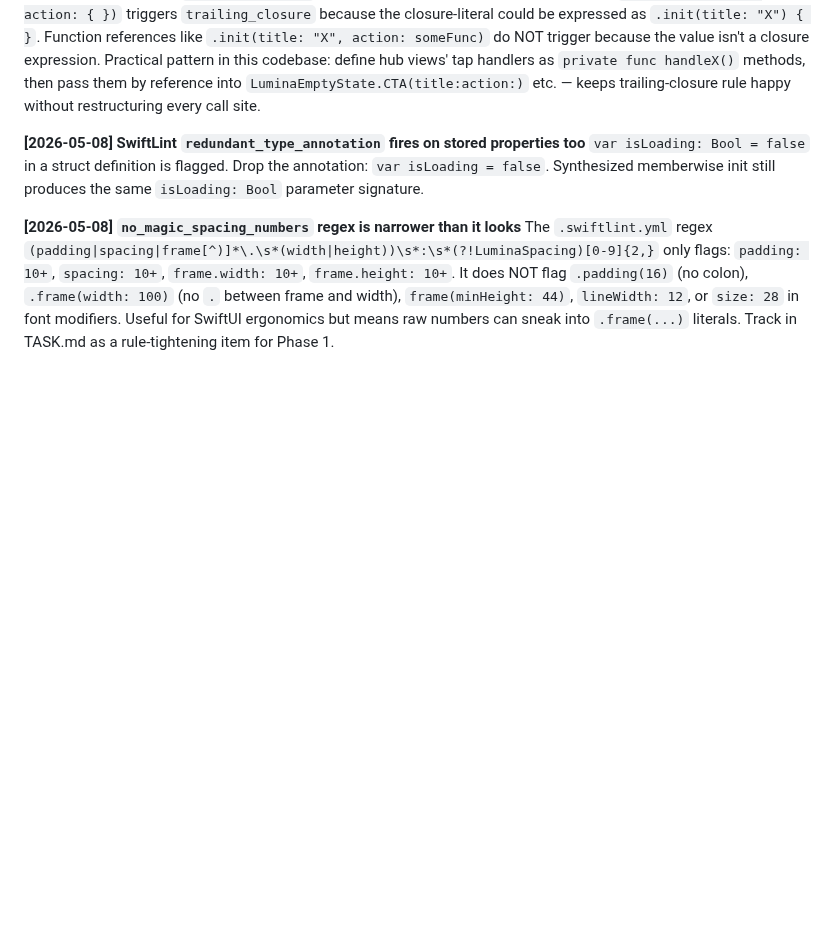
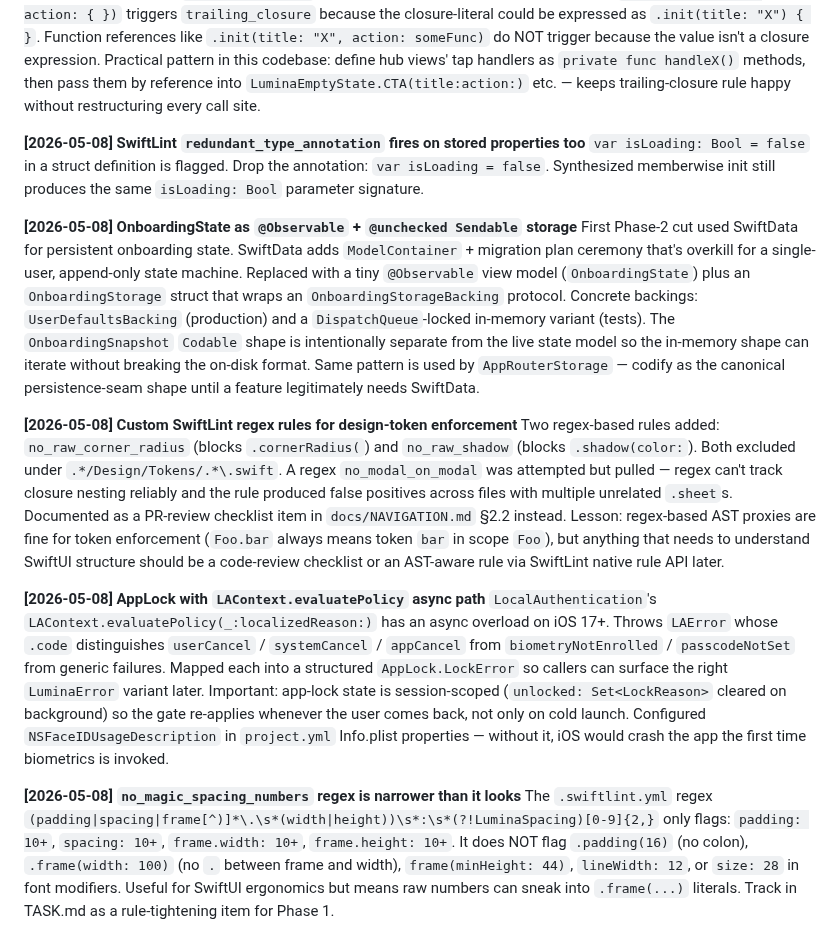
Before and after one commit to Wrexist/Lumina, a Markdown page: LEARNINGS.md, the part around the change. GitHub-like rendering; blank space fills up the shorter version.

Commit message:
docs(learnings): session-end gotchas — onboarding storage shape, lint heuristics, AppLock
Captures three patterns worth remembering before they ossify silently:

* Persistence-seam shape (`@unchecked Sendable` struct + protocol-backed
  concrete types + separate `Codable` snapshot) is now used by both
  `AppRouterStorage` and `OnboardingStorage`. Codified as the canonical
  pattern until a feature legitimately needs SwiftData.
* Why `no_modal_on_modal` was pulled (regex can't track closure nesting)
  and where the rule lives instead (NAVIGATION.md §2.2 PR-review
  checklist).
* `LAContext.evaluatePolicy` async path + `LAError.code` mapping into
  the structured `AppLock.LockError` cases, plus the
  `NSFaceIDUsageDescription` Info.plist requirement.

https://claude.ai/code/session_01MQPnrrvf3cKtDAEsJ4jF1n

```diff
--- a/LEARNINGS.md
+++ b/LEARNINGS.md
@@ -231,6 +231,15 @@ The project's `.swiftlint.yml` opts into `type_contents_order`. Default member o
 **[2026-05-08] SwiftLint `redundant_type_annotation` fires on stored properties too**
 `var isLoading: Bool = false` in a struct definition is flagged. Drop the annotation: `var isLoading = false`. Synthesized memberwise init still produces the same `isLoading: Bool` parameter signature.
 
+**[2026-05-08] OnboardingState as `@Observable` + `@unchecked Sendable` storage**
+First Phase-2 cut used SwiftData for persistent onboarding state. SwiftData adds `ModelContainer` + migration plan ceremony that's overkill for a single-user, append-only state machine. Replaced with a tiny `@Observable` view model (`OnboardingState`) plus an `OnboardingStorage` struct that wraps an `OnboardingStorageBacking` protocol. Concrete backings: `UserDefaultsBacking` (production) and a `DispatchQueue`-locked in-memory variant (tests). The `OnboardingSnapshot` `Codable` shape is intentionally separate from the live state model so the in-memory shape can iterate without breaking the on-disk format. Same pattern is used by `AppRouterStorage` — codify as the canonical persistence-seam shape until a feature legitimately needs SwiftData.
+
+**[2026-05-08] Custom SwiftLint regex rules for design-token enforcement**
+Two regex-based rules added: `no_raw_corner_radius` (blocks `.cornerRadius(`) and `no_raw_shadow` (blocks `.shadow(color:`). Both excluded under `.*/Design/Tokens/.*\.swift`. A regex `no_modal_on_modal` was attempted but pulled — regex can't track closure nesting reliably and the rule produced false positives across files with multiple unrelated `.sheet`s. Documented as a PR-review checklist item in `docs/NAVIGATION.md` §2.2 instead. Lesson: regex-based AST proxies are fine for token enforcement (`Foo.bar` always means token `bar` in scope `Foo`), but anything that needs to understand SwiftUI structure should be a code-review checklist or an AST-aware rule via SwiftLint native rule API later.
+
+**[2026-05-08] AppLock with `LAContext.evaluatePolicy` async path**
+`LocalAuthentication`'s `LAContext.evaluatePolicy(_:localizedReason:)` has an async overload on iOS 17+. Throws `LAError` whose `.code` distinguishes `userCancel` / `systemCancel` / `appCancel` from `biometryNotEnrolled` / `passcodeNotSet` from generic failures. Mapped each into a structured `AppLock.LockError` so callers can surface the right `LuminaError` variant later. Important: app-lock state is session-scoped (`unlocked: Set<LockReason>` cleared on background) so the gate re-applies whenever the user comes back, not only on cold launch. Configured `NSFaceIDUsageDescription` in `project.yml` Info.plist properties — without it, iOS would crash the app the first time biometrics is invoked.
+
 **[2026-05-08] `no_magic_spacing_numbers` regex is narrower than it looks**
 The `.swiftlint.yml` regex `(padding|spacing|frame[^)]*\.\s*(width|height))\s*:\s*(?!LuminaSpacing)[0-9]{2,}` only flags: `padding: 10+`, `spacing: 10+`, `frame.width: 10+`, `frame.height: 10+`. It does NOT flag `.padding(16)` (no colon), `.frame(width: 100)` (no `.` between frame and width), `frame(minHeight: 44)`, `lineWidth: 12`, or `size: 28` in font modifiers. Useful for SwiftUI ergonomics but means raw numbers can sneak into `.frame(...)` literals. Track in TASK.md as a rule-tightening item for Phase 1.
 
```
